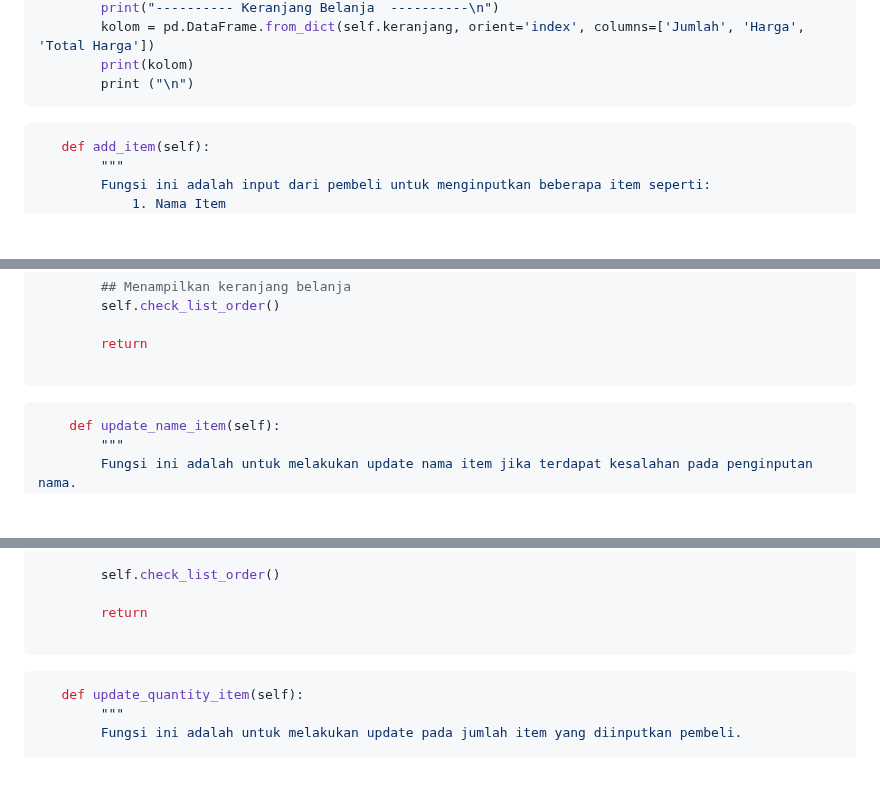
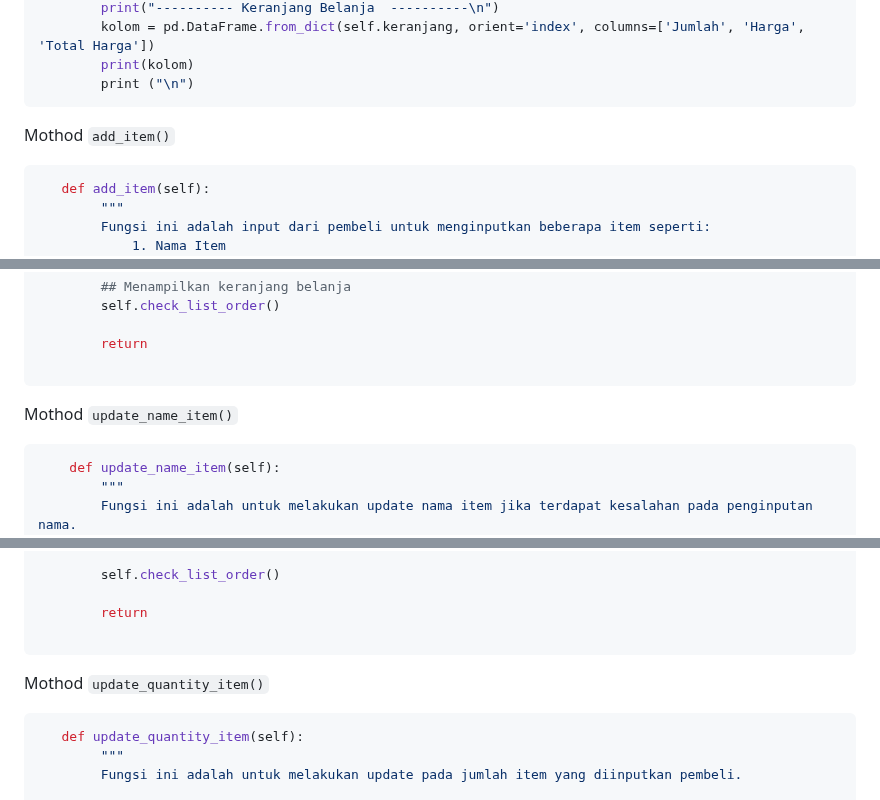
Before and after one commit to FernandaAlfian/Portofolio-Project, a Markdown page: Super Cashier - Python Project/README.md, 3 parts joined by grey strips. GitHub-like rendering; blank space fills up the shorter version.

````diff
--- a/Super Cashier - Python Project/README.md
+++ b/Super Cashier - Python Project/README.md
@@ -64,7 +66,7 @@ Modul `main.py`
         print ("\n")
 ```
 
-
+Mothod ``add_item()``
 ```py
    def add_item(self):
         """
@@ -141,6 +143,7 @@ Modul `main.py`
 
 ```
 
+Mothod ``update_name_item()``
 ```py
     def update_name_item(self):
         """
@@ -213,6 +216,7 @@ Modul `main.py`
 
 ```
 
+Mothod ``update_quantity_item()``
 ```py
    def update_quantity_item(self):
         """
````
Also changed, not shown: other parts of Super Cashier - Python Project/README.md (+25 -19 lines).
